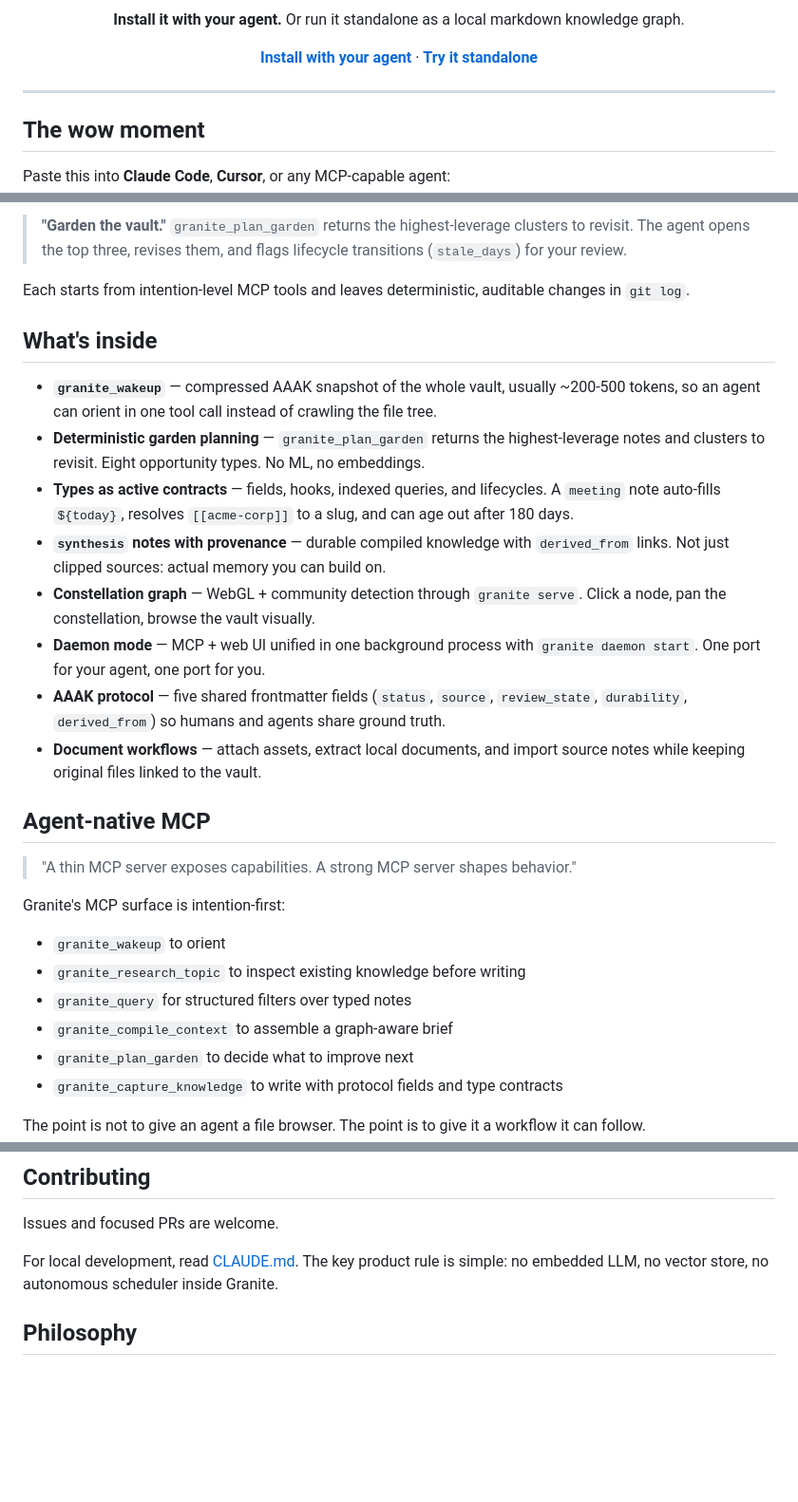
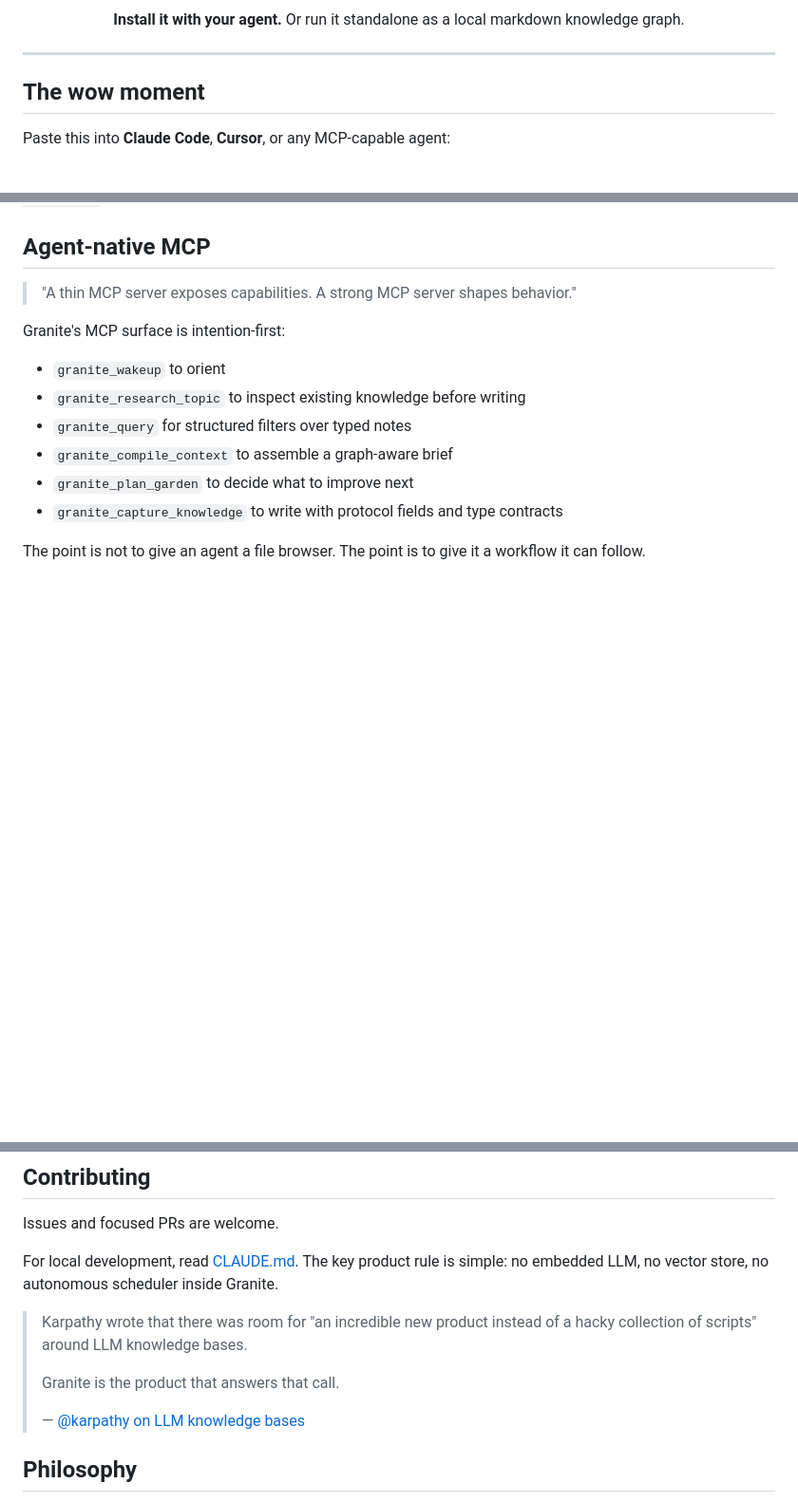
Before and after one commit to The-Vibe-Company/Granite, a Markdown page: README.md, 3 parts joined by grey strips. Shown at 95% size. Rendered like a GitHub page; blank space fills up the shorter version.

```diff
--- a/README.md
+++ b/README.md
@@ -17,12 +17,6 @@
 
 <p align="center">
   <b>Install it with your agent.</b> Or run it standalone as a local markdown knowledge graph.
-</p>
-
-<p align="center">
-  <a href="#install-prompts-copy-paste"><b>Install with your agent</b></a>
-  ·
-  <a href="#try-it-standalone"><b>Try it standalone</b></a>
 </p>
 
 ---
@@ -154,18 +92,3 @@ Once connected, these are real prompts that work **out of the box**:
-> **"Garden the vault."**
-> `granite_plan_garden` returns the highest-leverage clusters to revisit. The agent opens the top three, revises them, and flags lifecycle transitions (`stale_days`) for your review.
-
-Each starts from intention-level MCP tools and leaves deterministic, auditable changes in `git log`.
-
-## What's inside
-
-- **`granite_wakeup`** — compressed AAAK snapshot of the whole vault, usually ~200-500 tokens, so an agent can orient in one tool call instead of crawling the file tree.
-- **Deterministic garden planning** — `granite_plan_garden` returns the highest-leverage notes and clusters to revisit. Eight opportunity types. No ML, no embeddings.
-- **Types as active contracts** — fields, hooks, indexed queries, and lifecycles. A `meeting` note auto-fills `${today}`, resolves `[[acme-corp]]` to a slug, and can age out after 180 days.
-- **`synthesis` notes with provenance** — durable compiled knowledge with `derived_from` links. Not just clipped sources: actual memory you can build on.
-- **Constellation graph** — WebGL + community detection through `granite serve`. Click a node, pan the constellation, browse the vault visually.
-- **Daemon mode** — MCP + web UI unified in one background process with `granite daemon start`. One port for your agent, one port for you.
-- **AAAK protocol** — five shared frontmatter fields (`status`, `source`, `review_state`, `durability`, `derived_from`) so humans and agents share ground truth.
-- **Document workflows** — attach assets, extract local documents, and import source notes while keeping original files linked to the vault.
 
 ## Agent-native MCP
 
@@ -268,6 +191,12 @@ Issues and focused PRs are welcome.
 
 For local development, read [CLAUDE.md](CLAUDE.md). The key product rule is simple: no embedded LLM, no vector store, no autonomous scheduler inside Granite.
 
+> Karpathy wrote that there was room for "an incredible new product instead of a hacky collection of scripts" around LLM knowledge bases.
+>
+> Granite is the product that answers that call.
+>
+> — [@karpathy on LLM knowledge bases](https://x.com/karpathy/status/2039805659525644595)
+
 ## Philosophy
 
 - local-first beats cloud dependence for personal memory
```
Also changed, not shown: other parts of README.md (+5 -61 lines).
